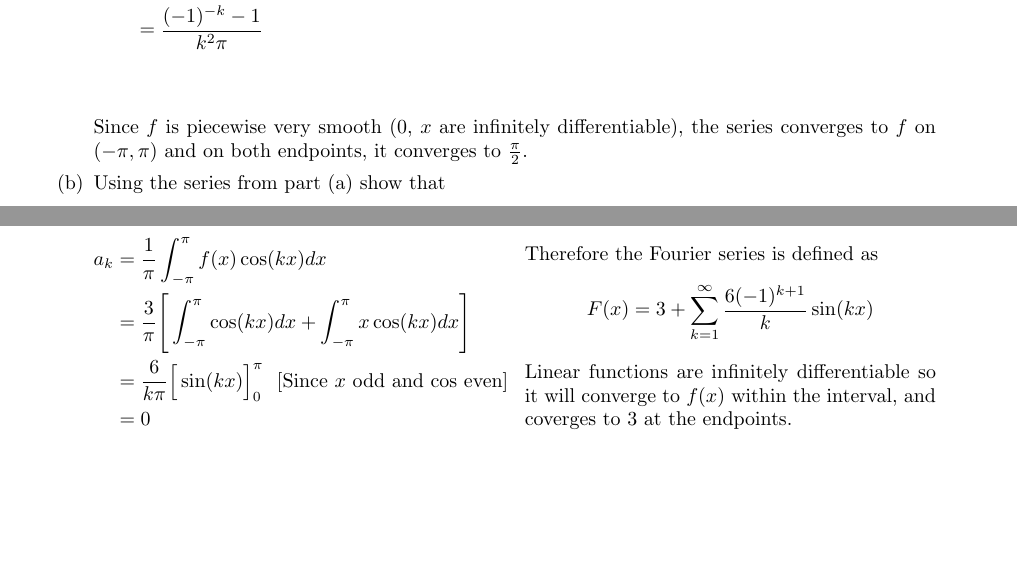
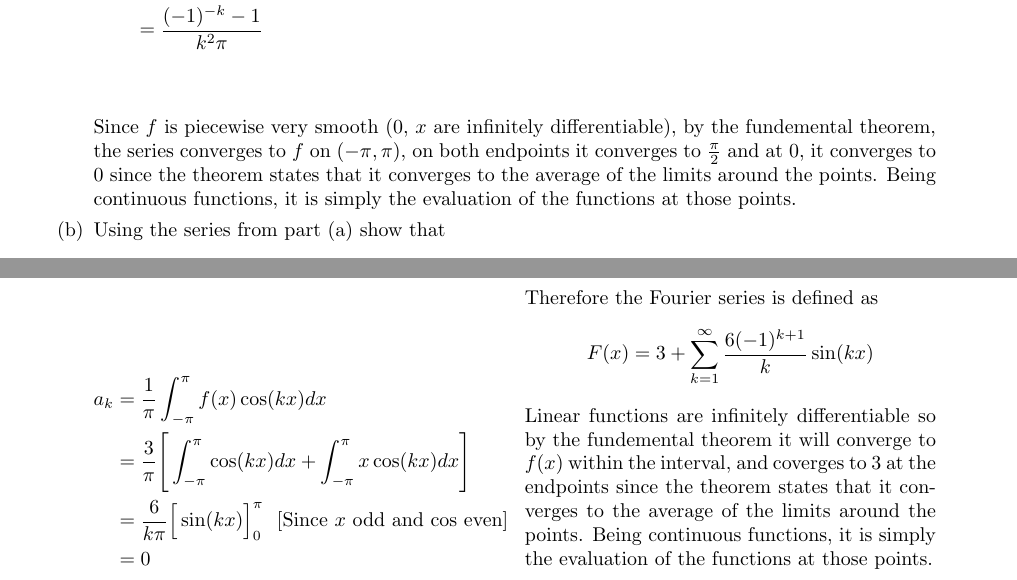
Before and after one commit to poonkeegan/school, a LaTeX document (matb42/a2.tex): two parts of pages 2 and 3 of 12 before the commit and two parts of pages 2 and 4 of 13 after it, joined at a grey line, cut so that both start at the same text, the shorter picture padded with empty space. Compiled offline with pdfLaTeX.

Commit message:
Fri Jan 26 08:40:14 EST 2018

```diff
--- a/matb42/a2.tex
+++ b/matb42/a2.tex
@@ -111,7 +111,7 @@ If this Fourier series converges describe the function to which it converges.
         F(x) = \frac{\pi}{4} + \sum^{\infty}_{k=1}\Bigg[ \frac{(-1)^k-1}{k^2\pi}\cos(kx) + \frac{(-1)^{k+1}}{k} \sin(kx) \Bigg]
         \]
         \end{multicols}
-        Since $f$ is piecewise very smooth (0, $x$ are infinitely differentiable), the series converges to $f$ on $(-\pi,\pi)$ and on both endpoints, it converges to $\frac{\pi}{2}$.
+        Since $f$ is piecewise very smooth (0, $x$ are infinitely differentiable), by the fundemental theorem, the series converges to $f$ on $(-\pi,\pi)$, on both endpoints it converges to $\frac{\pi}{2}$ and at 0, it converges to 0 since the theorem states that it converges to the average of the limits around the points. Being continuous functions, it is simply the evaluation of the functions at those points.
 
 \item Using the series from part (a) show that
 \[
@@ -162,7 +162,7 @@ If this Fourier series converges describe the function to which it converges.
     \[
         F(x) = 3 + \sum_{k=1}^{\infty}\frac{6(-1)^{k+1}}{k}\sin(kx)
     \]
-    Linear functions are infinitely differentiable so it will converge to $f(x)$ within the interval, and coverges to 3 at the endpoints.
+    Linear functions are infinitely differentiable so by the fundemental theorem it will converge to $f(x)$ within the interval, and coverges to 3 at the endpoints since the theorem states that it converges to the average of the limits around the points. Being continuous functions, it is simply the evaluation of the functions at those points.
     \end{multicols}
     \newpage
 \item $[a,b] = [0, 2\pi]$
```
Also changed, not shown: matb42/a2.pdf, matb42/a2.tex (4 more changed lines).
